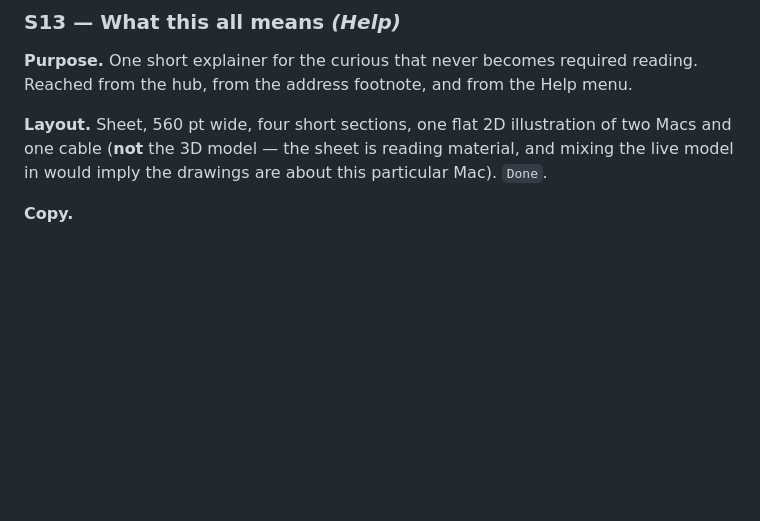
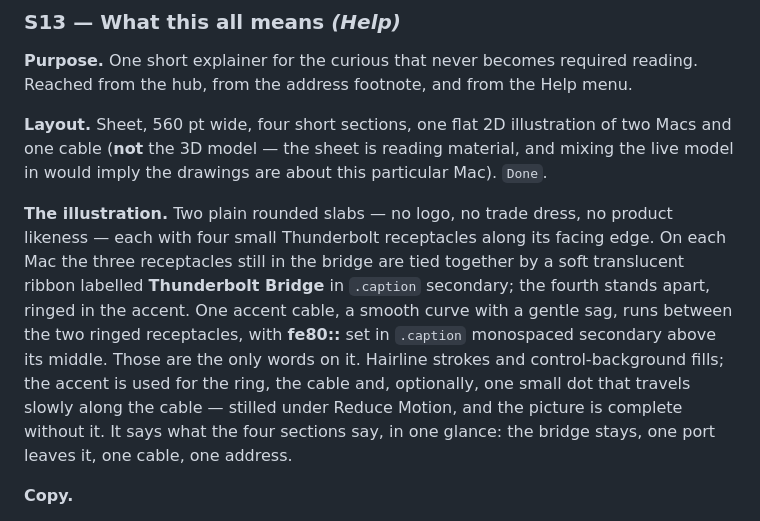
Before and after one commit to dev7a/rdmalink, a Markdown page: docs/UX_SPEC.md, the part around the change. GitHub-like rendering; blank space fills up the shorter version.

Commit message:
Spec: the help sheet's illustration — bridge ribbon, one ringed port each, one cable, fe80::

```diff
--- a/docs/UX_SPEC.md
+++ b/docs/UX_SPEC.md
@@ -769,6 +769,8 @@ You can watch each sentence mean something before you agree to it.
 
 **Layout.** Sheet, 560 pt wide, four short sections, one flat 2D illustration of two Macs and one cable (**not** the 3D model — the sheet is reading material, and mixing the live model in would imply the drawings are about this particular Mac). `Done`.
 
+**The illustration.** Two plain rounded slabs — no logo, no trade dress, no product likeness — each with four small Thunderbolt receptacles along its facing edge. On each Mac the three receptacles still in the bridge are tied together by a soft translucent ribbon labelled **Thunderbolt Bridge** in `.caption` secondary; the fourth stands apart, ringed in the accent. One accent cable, a smooth curve with a gentle sag, runs between the two ringed receptacles, with **fe80::** set in `.caption` monospaced secondary above its middle. Those are the only words on it. Hairline strokes and control-background fills; the accent is used for the ring, the cable and, optionally, one small dot that travels slowly along the cable — stilled under Reduce Motion, and the picture is complete without it. It says what the four sections say, in one glance: the bridge stays, one port leaves it, one cable, one address.
+
 **Copy.**
 - Headline: **What this all means**
 - **RDMA over Thunderbolt** — **RDMA lets two Macs move data between them without troubling either one's processor very much. Over a Thunderbolt 5 cable that's quick enough to feel like a local disk. Tools like RotorFS, exo and MLX clusters use it.**
```
